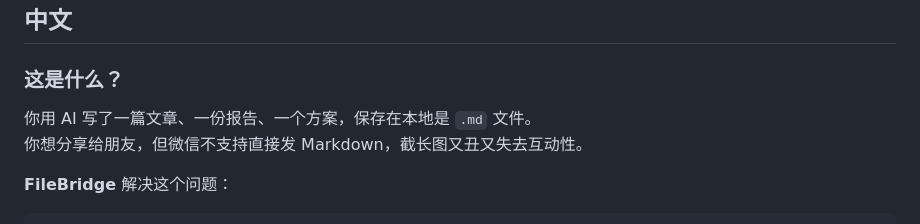
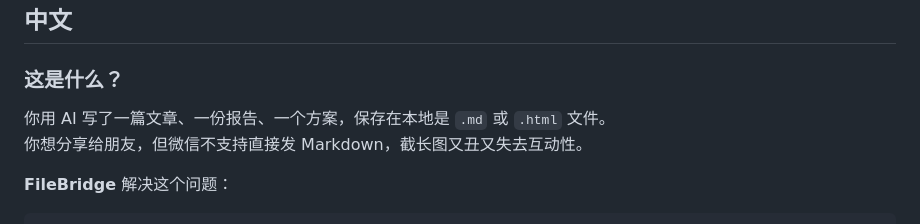
Before and after one commit to Wynnhao/filebridge, a Markdown page: README.md, the part around the change. Rendered like a GitHub page.

Commit message:
docs: mention .html support in intro

```diff
--- a/README.md
+++ b/README.md
@@ -20,7 +20,7 @@
 
 ### 这是什么？
 
-你用 AI 写了一篇文章、一份报告、一个方案，保存在本地是 `.md` 文件。
+你用 AI 写了一篇文章、一份报告、一个方案，保存在本地是 `.md` 或 `.html` 文件。
 你想分享给朋友，但微信不支持直接发 Markdown，截长图又丑又失去互动性。
 
 **FileBridge** 解决这个问题：
```
